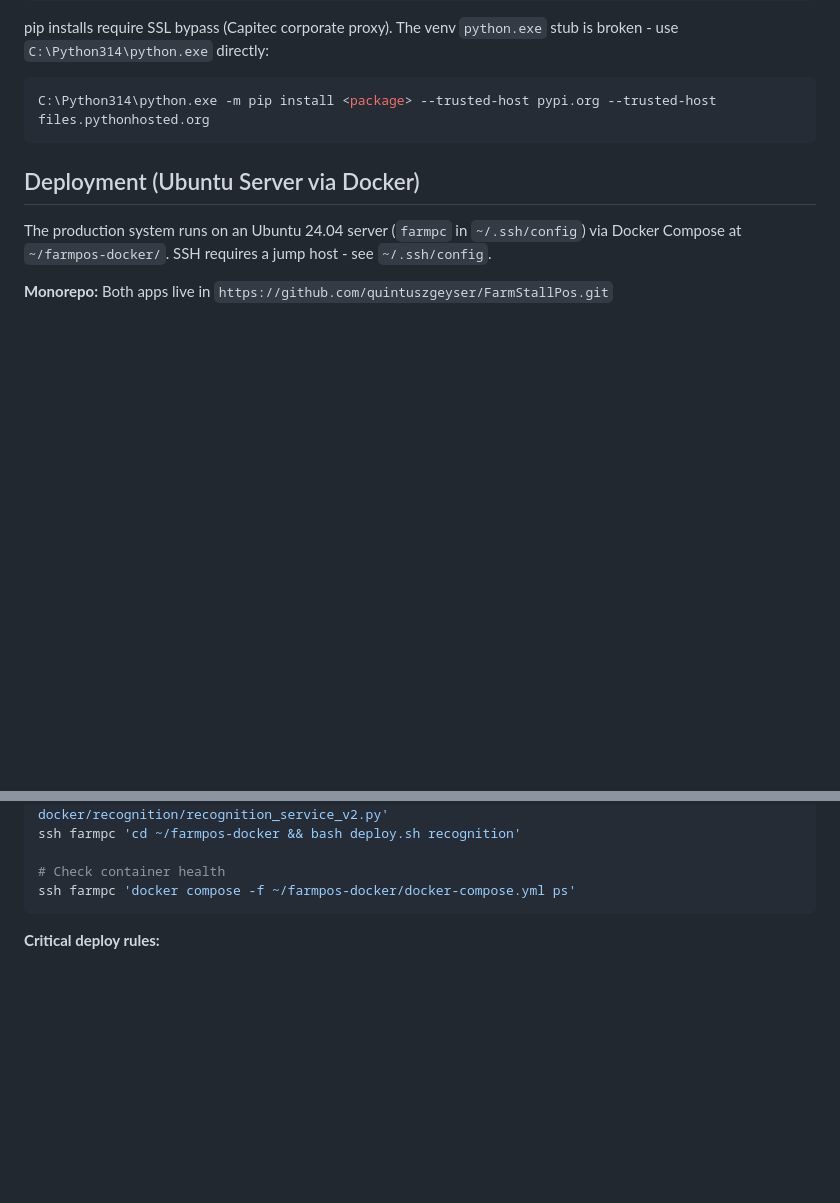
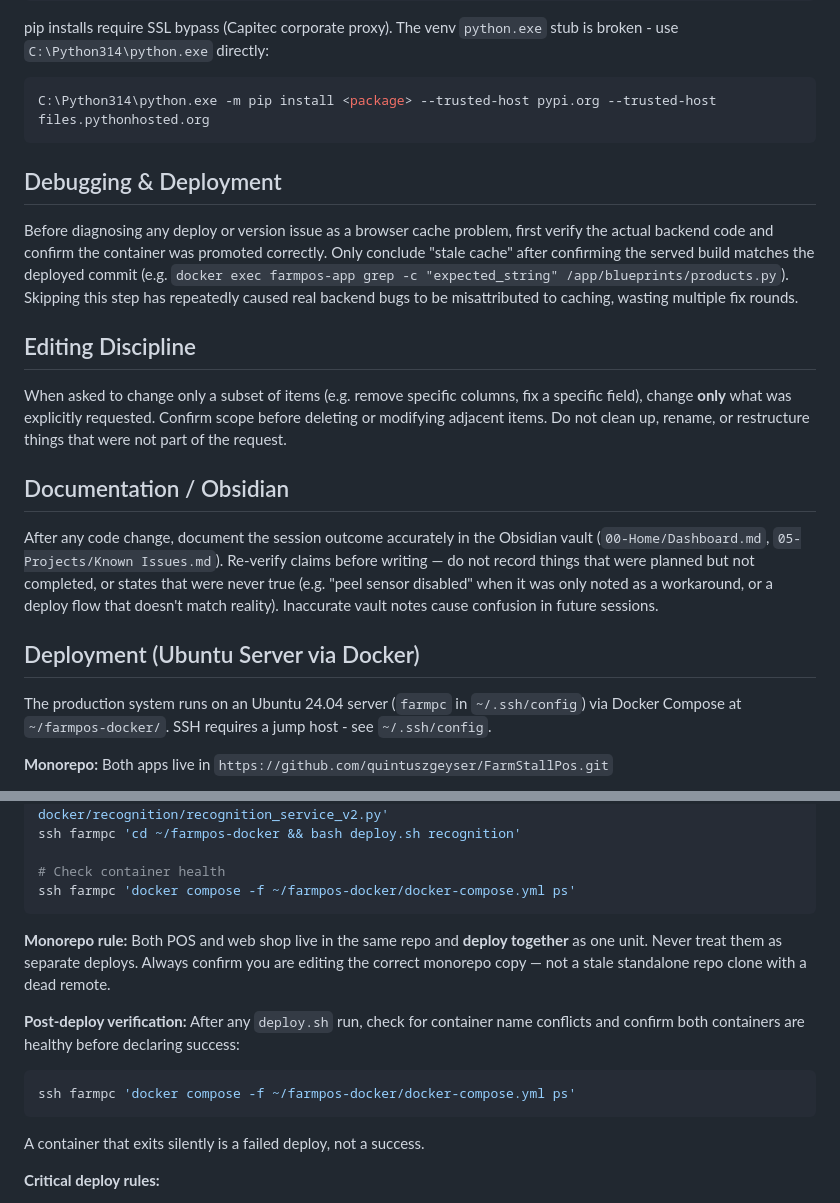
Before and after one commit to quintuszgeyser/FarmStallPos, a Markdown page: CLAUDE.md, 2 parts joined by grey strips. GitHub-like rendering; blank space fills up the shorter version.

Commit message:
docs(claude): add debugging, editing discipline, deploy, and vault rules
Five new sections from /insights recommendations:
- Debugging & Deployment: verify backend before blaming browser cache
- Editing Discipline: change only what was explicitly requested
- Documentation / Obsidian: accuracy-first vault updates
- Monorepo rule: POS + web deploy together, confirm correct repo copy
- Post-deploy verification: check container health after every deploy.sh

Co-Authored-By: Claude Sonnet 4.6 <noreply@anthropic.com>

````diff
--- a/CLAUDE.md
+++ b/CLAUDE.md
@@ -26,6 +26,18 @@ The venv `python.exe` stub is broken - use `C:\Python314\python.exe` directly:
 ```powershell
 C:\Python314\python.exe -m pip install <package> --trusted-host pypi.org --trusted-host files.pythonhosted.org
 ```
+
+## Debugging & Deployment
+
+Before diagnosing any deploy or version issue as a browser cache problem, first verify the actual backend code and confirm the container was promoted correctly. Only conclude "stale cache" after confirming the served build matches the deployed commit (e.g. `docker exec farmpos-app grep -c "expected_string" /app/blueprints/products.py`). Skipping this step has repeatedly caused real backend bugs to be misattributed to caching, wasting multiple fix rounds.
+
+## Editing Discipline
+
+When asked to change only a subset of items (e.g. remove specific columns, fix a specific field), change **only** what was explicitly requested. Confirm scope before deleting or modifying adjacent items. Do not clean up, rename, or restructure things that were not part of the request.
+
+## Documentation / Obsidian
+
+After any code change, document the session outcome accurately in the Obsidian vault (`00-Home/Dashboard.md`, `05-Projects/Known Issues.md`). Re-verify claims before writing — do not record things that were planned but not completed, or states that were never true (e.g. "peel sensor disabled" when it was only noted as a workaround, or a deploy flow that doesn't match reality). Inaccurate vault notes cause confusion in future sessions.
 
 ## Deployment (Ubuntu Server via Docker)
 
@@ -58,6 +70,14 @@ ssh farmpc 'cd ~/farmpos-docker && bash deploy.sh recognition'
 # Check container health
 ssh farmpc 'docker compose -f ~/farmpos-docker/docker-compose.yml ps'
 ```
+
+**Monorepo rule:** Both POS and web shop live in the same repo and **deploy together** as one unit. Never treat them as separate deploys. Always confirm you are editing the correct monorepo copy — not a stale standalone repo clone with a dead remote.
+
+**Post-deploy verification:** After any `deploy.sh` run, check for container name conflicts and confirm both containers are healthy before declaring success:
+```bash
+ssh farmpc 'docker compose -f ~/farmpos-docker/docker-compose.yml ps'
+```
+A container that exits silently is a failed deploy, not a success.
 
 **Critical deploy rules:**
 - ⚠️ **NEVER** use `deploy.sh web` / `deploy.sh pos` / `deploy.sh qa-pos` for a release —
````
